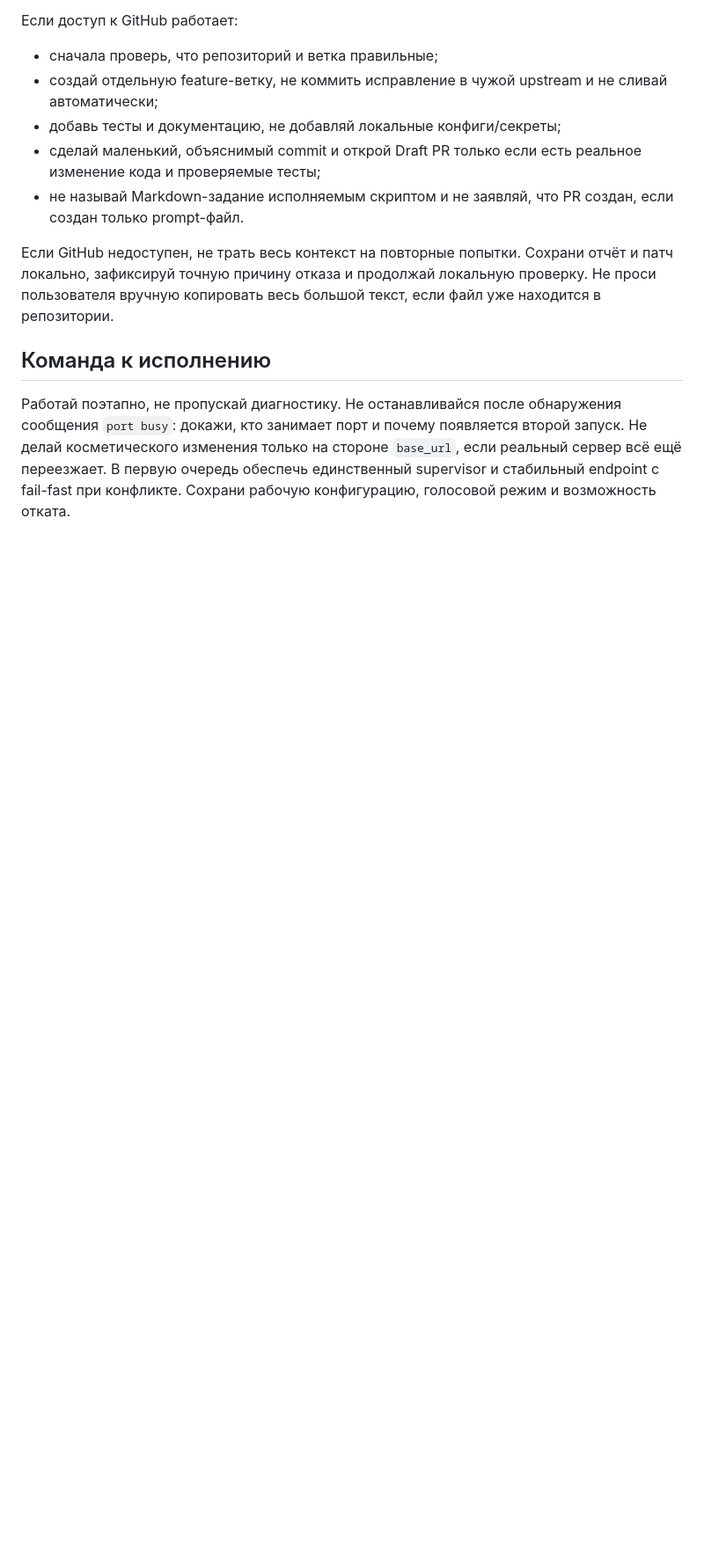
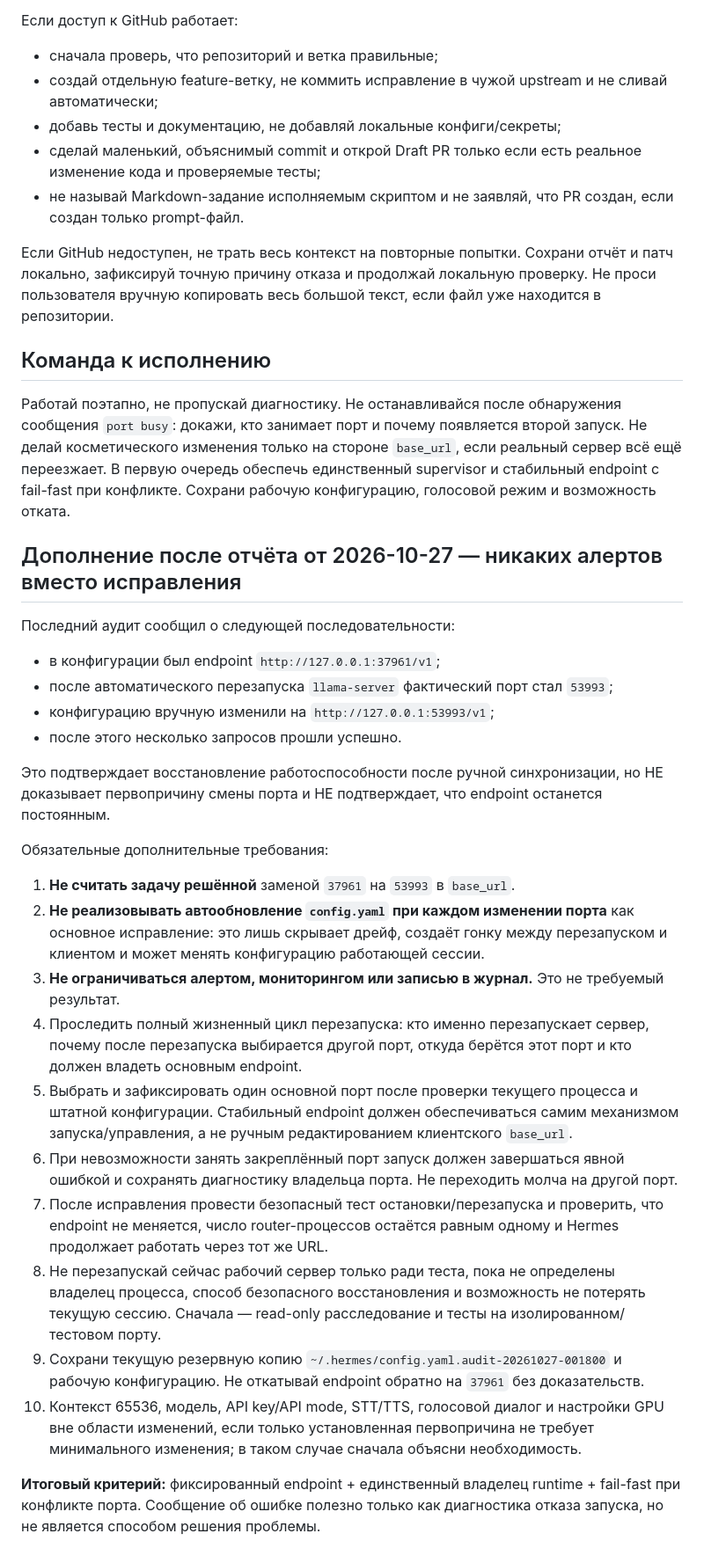
Before and after one commit to convergentaru/local-llm-stack, a Markdown page: Prompt/HERMES_FIX_LLAMA_PORT_DRIFT_RU.md, the part around the change. Shown at 88% size. GitHub-like rendering; blank space fills up the shorter version.

Commit message:
Clarify hard fixed-port requirements from 2026-10-27 audit

```diff
--- a/Prompt/HERMES_FIX_LLAMA_PORT_DRIFT_RU.md
+++ b/Prompt/HERMES_FIX_LLAMA_PORT_DRIFT_RU.md
@@ -156,3 +156,27 @@
 ## Команда к исполнению
 
 Работай поэтапно, не пропускай диагностику. Не останавливайся после обнаружения сообщения `port busy`: докажи, кто занимает порт и почему появляется второй запуск. Не делай косметического изменения только на стороне `base_url`, если реальный сервер всё ещё переезжает. В первую очередь обеспечь единственный supervisor и стабильный endpoint с fail-fast при конфликте. Сохрани рабочую конфигурацию, голосовой режим и возможность отката.
+
+## Дополнение после отчёта от 2026-10-27 — никаких алертов вместо исправления
+
+Последний аудит сообщил о следующей последовательности:
+- в конфигурации был endpoint `http://127.0.0.1:37961/v1`;
+- после автоматического перезапуска `llama-server` фактический порт стал `53993`;
+- конфигурацию вручную изменили на `http://127.0.0.1:53993/v1`;
+- после этого несколько запросов прошли успешно.
+
+Это подтверждает восстановление работоспособности после ручной синхронизации, но НЕ доказывает первопричину смены порта и НЕ подтверждает, что endpoint останется постоянным.
+
+Обязательные дополнительные требования:
+1. **Не считать задачу решённой** заменой `37961` на `53993` в `base_url`.
+2. **Не реализовывать автообновление `config.yaml` при каждом изменении порта** как основное исправление: это лишь скрывает дрейф, создаёт гонку между перезапуском и клиентом и может менять конфигурацию работающей сессии.
+3. **Не ограничиваться алертом, мониторингом или записью в журнал.** Это не требуемый результат.
+4. Проследить полный жизненный цикл перезапуска: кто именно перезапускает сервер, почему после перезапуска выбирается другой порт, откуда берётся этот порт и кто должен владеть основным endpoint.
+5. Выбрать и зафиксировать один основной порт после проверки текущего процесса и штатной конфигурации. Стабильный endpoint должен обеспечиваться самим механизмом запуска/управления, а не ручным редактированием клиентского `base_url`.
+6. При невозможности занять закреплённый порт запуск должен завершаться явной ошибкой и сохранять диагностику владельца порта. Не переходить молча на другой порт.
+7. После исправления провести безопасный тест остановки/перезапуска и проверить, что endpoint не меняется, число router-процессов остаётся равным одному и Hermes продолжает работать через тот же URL.
+8. Не перезапускай сейчас рабочий сервер только ради теста, пока не определены владелец процесса, способ безопасного восстановления и возможность не потерять текущую сессию. Сначала — read-only расследование и тесты на изолированном/тестовом порту.
+9. Сохрани текущую резервную копию `~/.hermes/config.yaml.audit-20261027-001800` и рабочую конфигурацию. Не откатывай endpoint обратно на `37961` без доказательств.
+10. Контекст 65536, модель, API key/API mode, STT/TTS, голосовой диалог и настройки GPU вне области изменений, если только установленная первопричина не требует минимального изменения; в таком случае сначала объясни необходимость.
+
+**Итоговый критерий:** фиксированный endpoint + единственный владелец runtime + fail-fast при конфликте порта. Сообщение об ошибке полезно только как диагностика отказа запуска, но не является способом решения проблемы.
```
